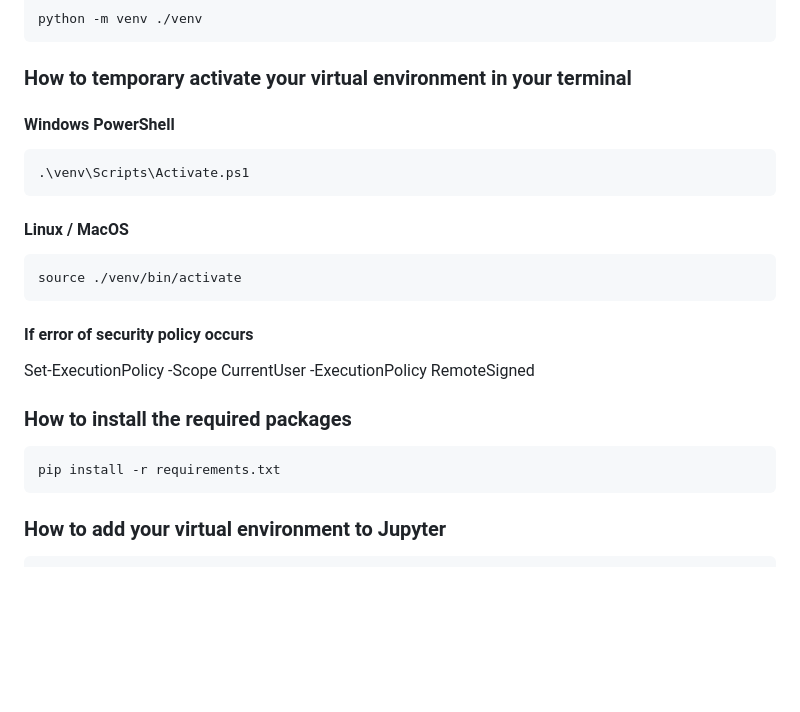
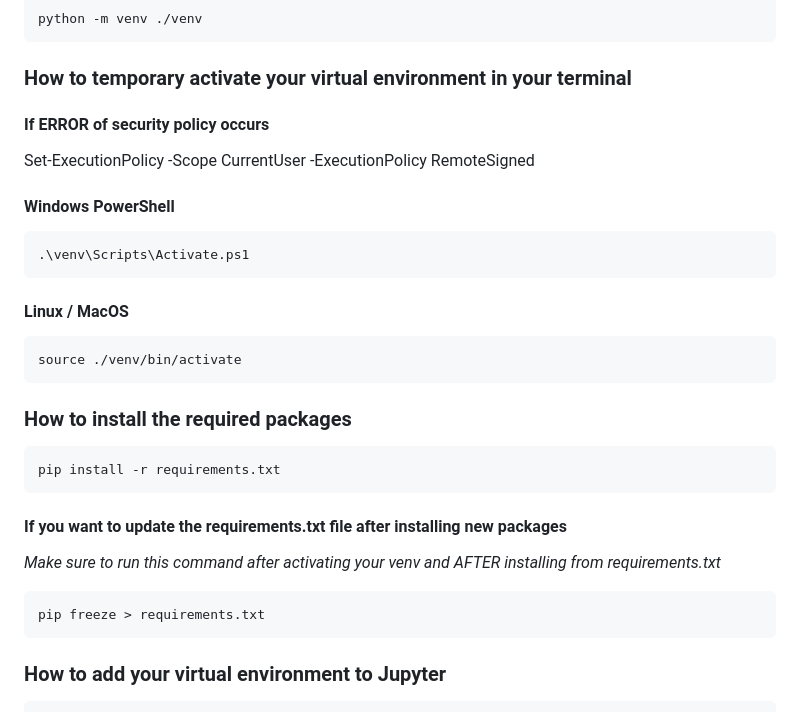
Before and after one commit to MysticKrameNine/Quantum_Intrusion_Detection, a Markdown page: README.md, the part around the change. Drawn GitHub-style; blank space fills up the shorter version.

````diff
--- a/README.md
+++ b/README.md
@@ -9,6 +9,10 @@ python -m venv ./venv
 ```
 
 ### How to temporary activate your virtual environment in your terminal
+
+#### If ERROR of security policy occurs
+Set-ExecutionPolicy -Scope CurrentUser -ExecutionPolicy RemoteSigned
+
 #### Windows PowerShell
 ```bash
 .\venv\Scripts\Activate.ps1
@@ -19,12 +23,15 @@ python -m venv ./venv
 source ./venv/bin/activate
 ```
 
-#### If error of security policy occurs
-Set-ExecutionPolicy -Scope CurrentUser -ExecutionPolicy RemoteSigned
-
 ### How to install the required packages
 ```bash
 pip install -r requirements.txt
+```
+
+#### If you want to update the requirements.txt file after installing new packages
+*Make sure to run this command after activating your venv and AFTER installing from requirements.txt*
+```bash
+pip freeze > requirements.txt
 ```
 
 ### How to add your virtual environment to Jupyter
````
